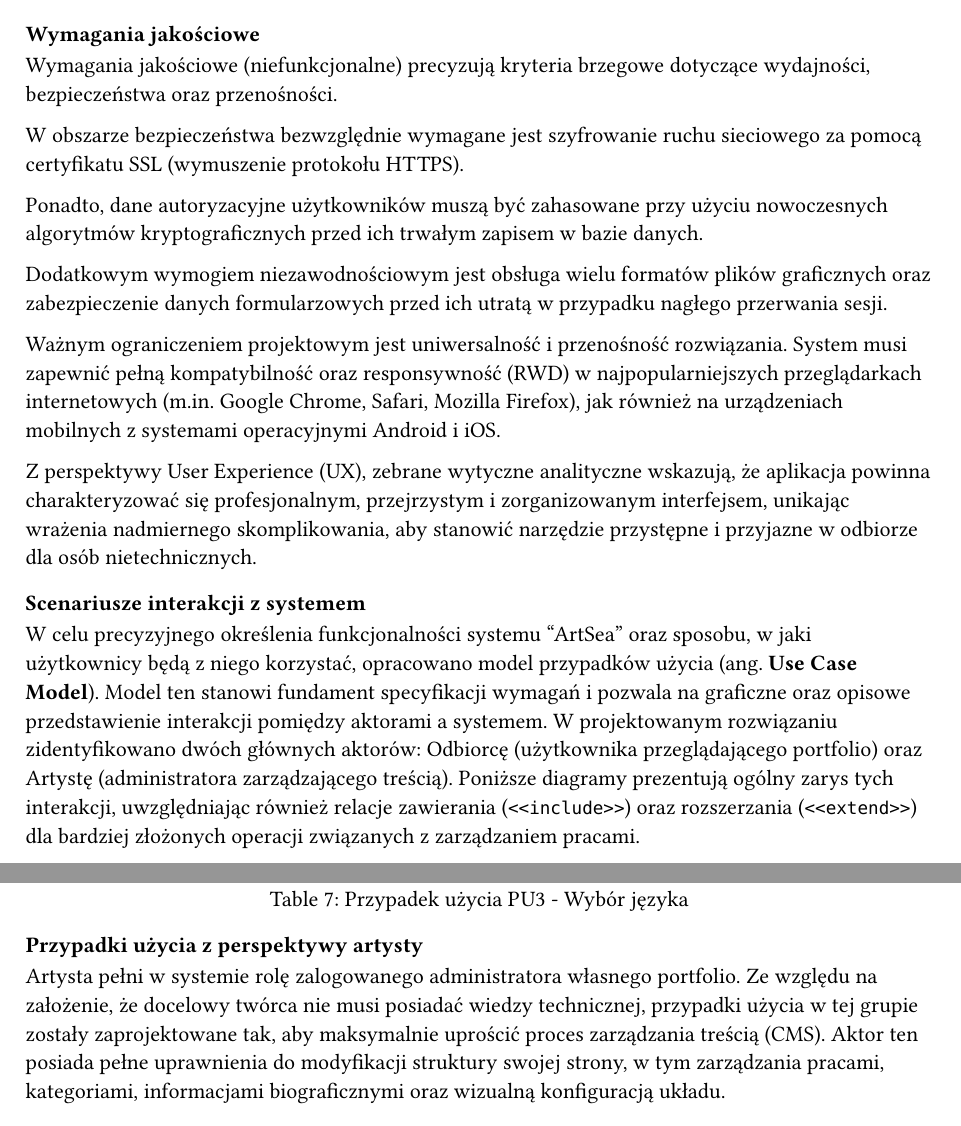
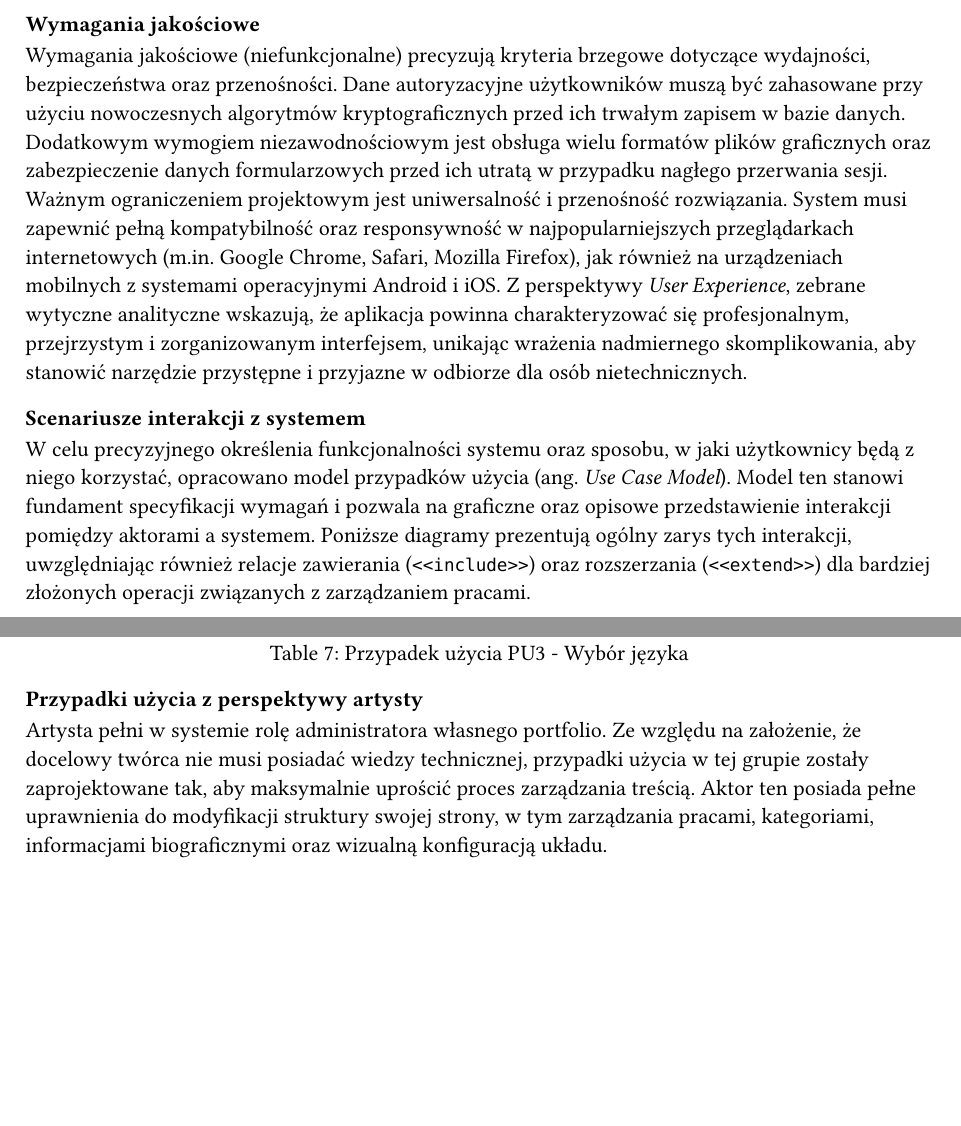
Before and after one commit to artsea-project/thesis, a Typst document (chapters/3_methodology.typ): two parts of pages 3 and 6 of 10, joined at a grey line, cut so that both start at the same text, the shorter picture padded with empty space. Compiled offline with Typst 0.15.

Commit message:
Refine quality requirements and interaction scenarios

```diff
--- a/chapters/3_methodology.typ
+++ b/chapters/3_methodology.typ
@@ -117,21 +117,11 @@ Artysta posiada autoryzowany dostęp do systemu, co umożliwia mu kompleksowe za
 Z kolei odbiorca zyskuje możliwość przeglądania galerii, zmiany preferowanego języka interfejsu, a także nawiązywania bezpośredniej komunikacji z artystą za pośrednictwem zintegrowanego formularza.
 
 === Wymagania jakościowe
-Wymagania jakościowe (niefunkcjonalne) precyzują kryteria brzegowe dotyczące wydajności, bezpieczeństwa oraz przenośności.
-
-W obszarze bezpieczeństwa bezwzględnie wymagane jest szyfrowanie ruchu sieciowego za pomocą certyfikatu SSL (wymuszenie protokołu HTTPS).
-
-Ponadto, dane autoryzacyjne użytkowników muszą być zahasowane przy użyciu nowoczesnych algorytmów kryptograficznych przed ich trwałym zapisem w bazie danych.
-
-Dodatkowym wymogiem niezawodnościowym jest obsługa wielu formatów plików graficznych oraz zabezpieczenie danych formularzowych przed ich utratą w przypadku nagłego przerwania sesji.
-
-Ważnym ograniczeniem projektowym jest uniwersalność i przenośność rozwiązania. System musi zapewnić pełną kompatybilność oraz responsywność (RWD) w najpopularniejszych przeglądarkach internetowych (m.in. Google Chrome, Safari, Mozilla Firefox), jak również na urządzeniach mobilnych z systemami operacyjnymi Android i iOS.
-
-Z perspektywy User Experience (UX), zebrane wytyczne analityczne wskazują, że aplikacja powinna charakteryzować się profesjonalnym, przejrzystym i zorganizowanym interfejsem, unikając wrażenia nadmiernego skomplikowania, aby stanowić narzędzie przystępne i przyjazne w odbiorze dla osób nietechnicznych.
+Wymagania jakościowe (niefunkcjonalne) precyzują kryteria brzegowe dotyczące wydajności, bezpieczeństwa oraz przenośności. Dane autoryzacyjne użytkowników muszą być zahasowane przy użyciu nowoczesnych algorytmów kryptograficznych przed ich trwałym zapisem w bazie danych. Dodatkowym wymogiem niezawodnościowym jest obsługa wielu formatów plików graficznych oraz zabezpieczenie danych formularzowych przed ich utratą w przypadku nagłego przerwania sesji. Ważnym ograniczeniem projektowym jest uniwersalność i przenośność rozwiązania. System musi zapewnić pełną kompatybilność oraz responsywność w najpopularniejszych przeglądarkach internetowych (m.in. Google Chrome, Safari, Mozilla Firefox), jak również na urządzeniach mobilnych z systemami operacyjnymi Android i iOS. Z perspektywy _User Experience_, zebrane wytyczne analityczne wskazują, że aplikacja powinna charakteryzować się profesjonalnym, przejrzystym i zorganizowanym interfejsem, unikając wrażenia nadmiernego skomplikowania, aby stanowić narzędzie przystępne i przyjazne w odbiorze dla osób nietechnicznych.
 
 === Scenariusze interakcji z systemem
 
-W celu precyzyjnego określenia funkcjonalności systemu "ArtSea" oraz sposobu, w jaki użytkownicy będą z niego korzystać, opracowano model przypadków użycia (ang. *Use Case Model*). Model ten stanowi fundament specyfikacji wymagań i pozwala na graficzne oraz opisowe przedstawienie interakcji pomiędzy aktorami a systemem. W projektowanym rozwiązaniu zidentyfikowano dwóch głównych aktorów: Odbiorcę (użytkownika przeglądającego portfolio) oraz Artystę (administratora zarządzającego treścią). Poniższe diagramy prezentują ogólny zarys tych interakcji, uwzględniając również relacje zawierania (`<<include>>`) oraz rozszerzania (`<<extend>>`) dla bardziej złożonych operacji związanych z zarządzaniem pracami.
+W celu precyzyjnego określenia funkcjonalności systemu oraz sposobu, w jaki użytkownicy będą z niego korzystać, opracowano model przypadków użycia (ang. _Use Case Model_). Model ten stanowi fundament specyfikacji wymagań i pozwala na graficzne oraz opisowe przedstawienie interakcji pomiędzy aktorami a systemem. Poniższe diagramy prezentują ogólny zarys tych interakcji, uwzględniając również relacje zawierania (`<<include>>`) oraz rozszerzania (`<<extend>>`) dla bardziej złożonych operacji związanych z zarządzaniem pracami.
 
 #figure(
   image("../img/use-case-artist.png", width: 80%),
@@ -218,7 +208,7 @@ Odbiorca reprezentuje użytkownika końcowego, zazwyczaj potencjalnego klienta l
 
 ==== Przypadki użycia z perspektywy artysty
 
-Artysta pełni w systemie rolę zalogowanego administratora własnego portfolio. Ze względu na założenie, że docelowy twórca nie musi posiadać wiedzy technicznej, przypadki użycia w tej grupie zostały zaprojektowane tak, aby maksymalnie uprościć proces zarządzania treścią (CMS). Aktor ten posiada pełne uprawnienia do modyfikacji struktury swojej strony, w tym zarządzania pracami, kategoriami, informacjami biograficznymi oraz wizualną konfiguracją układu.
+Artysta pełni w systemie rolę administratora własnego portfolio. Ze względu na założenie, że docelowy twórca nie musi posiadać wiedzy technicznej, przypadki użycia w tej grupie zostały zaprojektowane tak, aby maksymalnie uprościć proces zarządzania treścią. Aktor ten posiada pełne uprawnienia do modyfikacji struktury swojej strony, w tym zarządzania pracami, kategoriami, informacjami biograficznymi oraz wizualną konfiguracją układu.
 
 ==== PU4 - Rejestracja konta
 
```
Also changed, not shown: chapters/3_methodology.typ (2 more changed lines).
